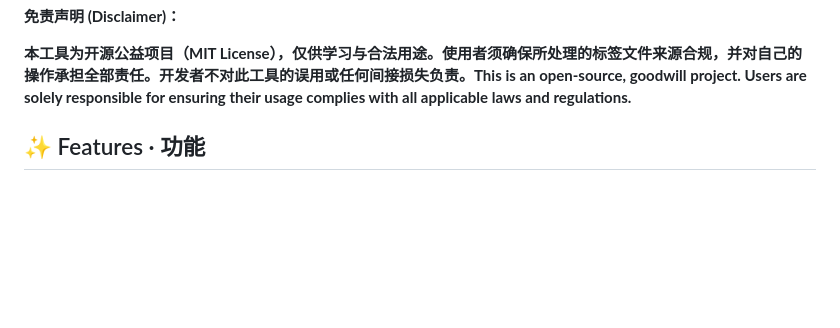
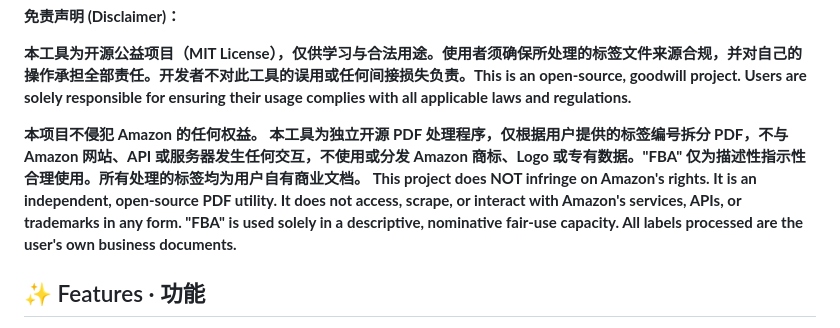
Before and after one commit to markblogforpublic/IdentifySKU, a Markdown page: README.md, the part around the change. GitHub-like rendering; blank space fills up the shorter version.

Commit message:
Update README
Clarified project disclaimer regarding Amazon rights and usage.

```diff
--- a/README.md
+++ b/README.md
@@ -12,7 +12,8 @@ Automatically split multi-label PDF sheets into individual SKU/range-based PDF f
 
 **本工具为开源公益项目（MIT License），仅供学习与合法用途。使用者须确保所处理的标签文件来源合规，并对自己的操作承担全部责任。开发者不对此工具的误用或任何间接损失负责。This is an open-source, goodwill project. Users are solely responsible for ensuring their usage complies with all applicable laws and regulations.**
 
-
+**本项目不侵犯 Amazon 的任何权益。 本工具为独立开源 PDF 处理程序，仅根据用户提供的标签编号拆分 PDF，不与 Amazon 网站、API 或服务器发生任何交互，不使用或分发 Amazon 商标、Logo 或专有数据。"FBA" 仅为描述性指示性合理使用。所有处理的标签均为用户自有商业文档。
+This project does NOT infringe on Amazon's rights. It is an independent, open-source PDF utility. It does not access, scrape, or interact with Amazon's services, APIs, or trademarks in any form. "FBA" is used solely in a descriptive, nominative fair-use capacity. All labels processed are the user's own business documents.**
 
 ## ✨ Features · 功能
 
```
